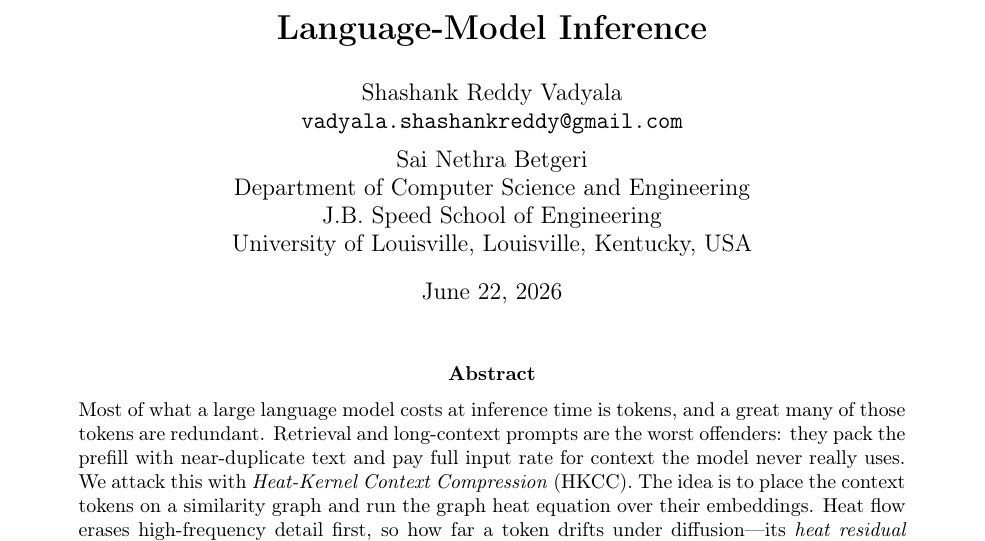
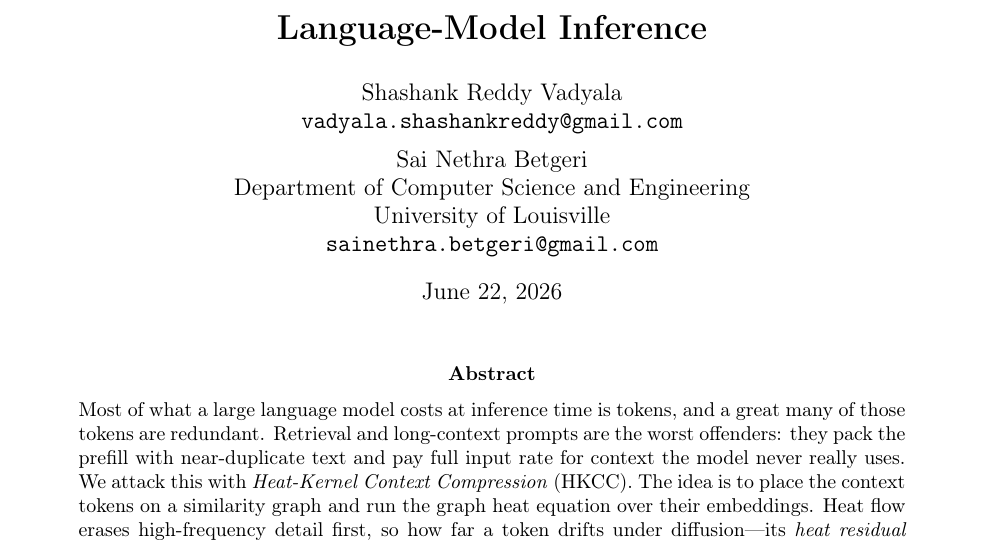
Before and after one commit to shashankreddyvadyala/hkcc, a LaTeX paper (paper/hkcc.tex): part of page 1 of 12, cut so that both start at the same text. Compiled offline with pdfLaTeX.

Commit message:
Update author block: add Sai Nethra Betgeri email, trim affiliation

```diff
--- a/paper/hkcc.tex
+++ b/paper/hkcc.tex
@@ -27,13 +27,15 @@
 \title{\bf Heat-Kernel Context Compression:\\
 Continuous-Time Diffusion for Token-Efficient\\ Language-Model Inference}
 
-\author{Shashank Reddy Vadyala\\
+\author{
+Shashank Reddy Vadyala\\
 \texttt{vadyala.shashankreddy@gmail.com}
 \and
 Sai Nethra Betgeri\\
 Department of Computer Science and Engineering\\
-J.B. Speed School of Engineering\\
-University of Louisville, Louisville, Kentucky, USA}
+University of Louisville\\
+\texttt{sainethra.betgeri@gmail.com}
+}
 
 \date{\today}
 
```
Also changed, not shown: docs/paper/hkcc.pdf, paper/hkcc.pdf.
